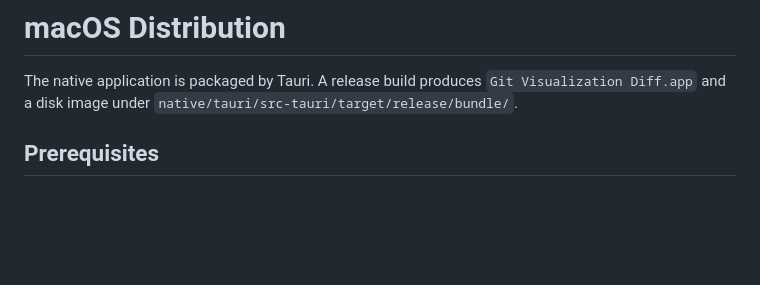
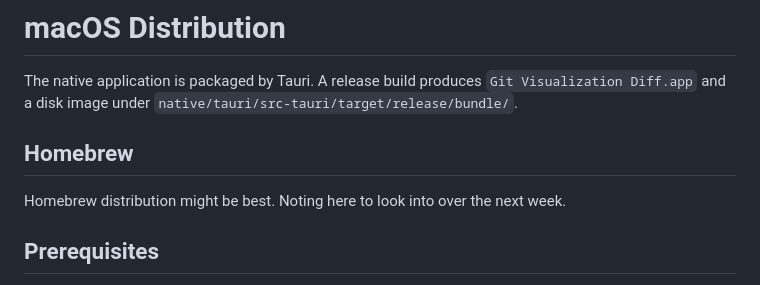
Before and after one commit to superstealthlogic/gitdiffviz, a Markdown page: Distribution.md, the part around the change. Rendered like a GitHub page; blank space fills up the shorter version.

Commit message:
Adding homebrew note as I like that as the best means of distribution

```diff
--- a/Distribution.md
+++ b/Distribution.md
@@ -3,6 +3,11 @@
 The native application is packaged by Tauri. A release build produces
 `Git Visualization Diff.app` and a disk image under
 `native/tauri/src-tauri/target/release/bundle/`.
+
+## Homebrew
+
+Homebrew distribution might be best. Noting here to look into
+over the next week.
 
 ## Prerequisites
 
```
